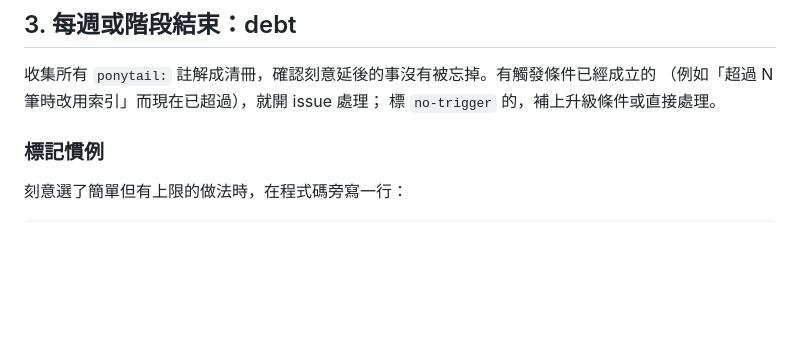
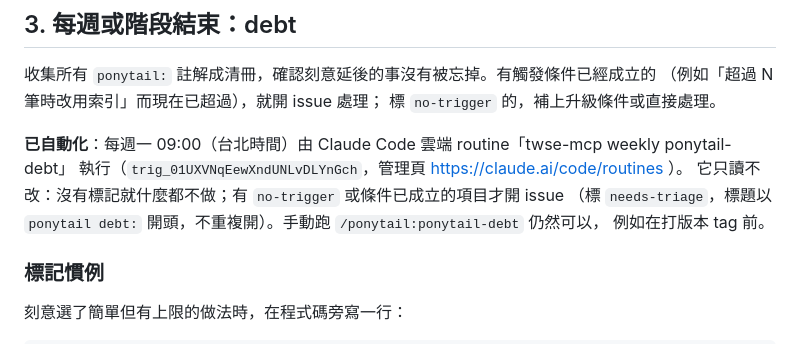
Before and after one commit to taux-io/twse-mcp, a Markdown page: docs/agents/ponytail.md, the part around the change. GitHub-like rendering; blank space fills up the shorter version.

Commit message:
docs: record the weekly ponytail-debt routine (#79)
Claude-Session: https://claude.ai/code/session_01RJnrE14LctctAKW6GM5x6F

Co-authored-by: 蕭禾秦 <foxhsiao@xieyoumindeMacBook-Air-2.local>
Co-authored-by: Claude Opus 5.5 <noreply@anthropic.com>

```diff
--- a/docs/agents/ponytail.md
+++ b/docs/agents/ponytail.md
@@ -29,6 +29,12 @@
 （例如「超過 N 筆時改用索引」而現在已超過），就開 issue 處理；
 標 `no-trigger` 的，補上升級條件或直接處理。
 
+**已自動化**：每週一 09:00（台北時間）由 Claude Code 雲端 routine「twse-mcp weekly ponytail-debt」
+執行（`trig_01UXVNqEewXndUNLvDLYnGch`，管理頁 https://claude.ai/code/routines ）。
+它只讀不改：沒有標記就什麼都不做；有 `no-trigger` 或條件已成立的項目才開 issue
+（標 `needs-triage`，標題以 `ponytail debt:` 開頭，不重複開）。手動跑 `/ponytail:ponytail-debt` 仍然可以，
+例如在打版本 tag 前。
+
 ### 標記慣例
 
 刻意選了簡單但有上限的做法時，在程式碼旁寫一行：
```
